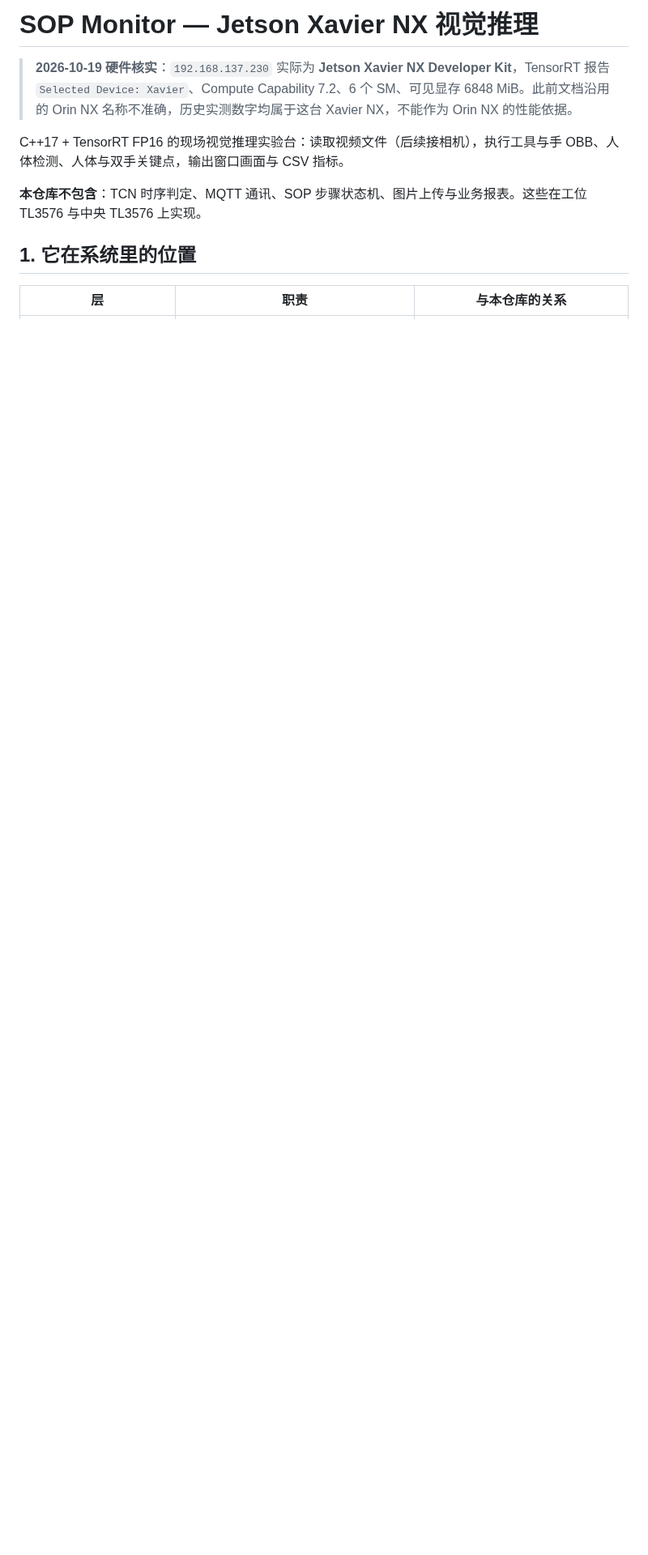
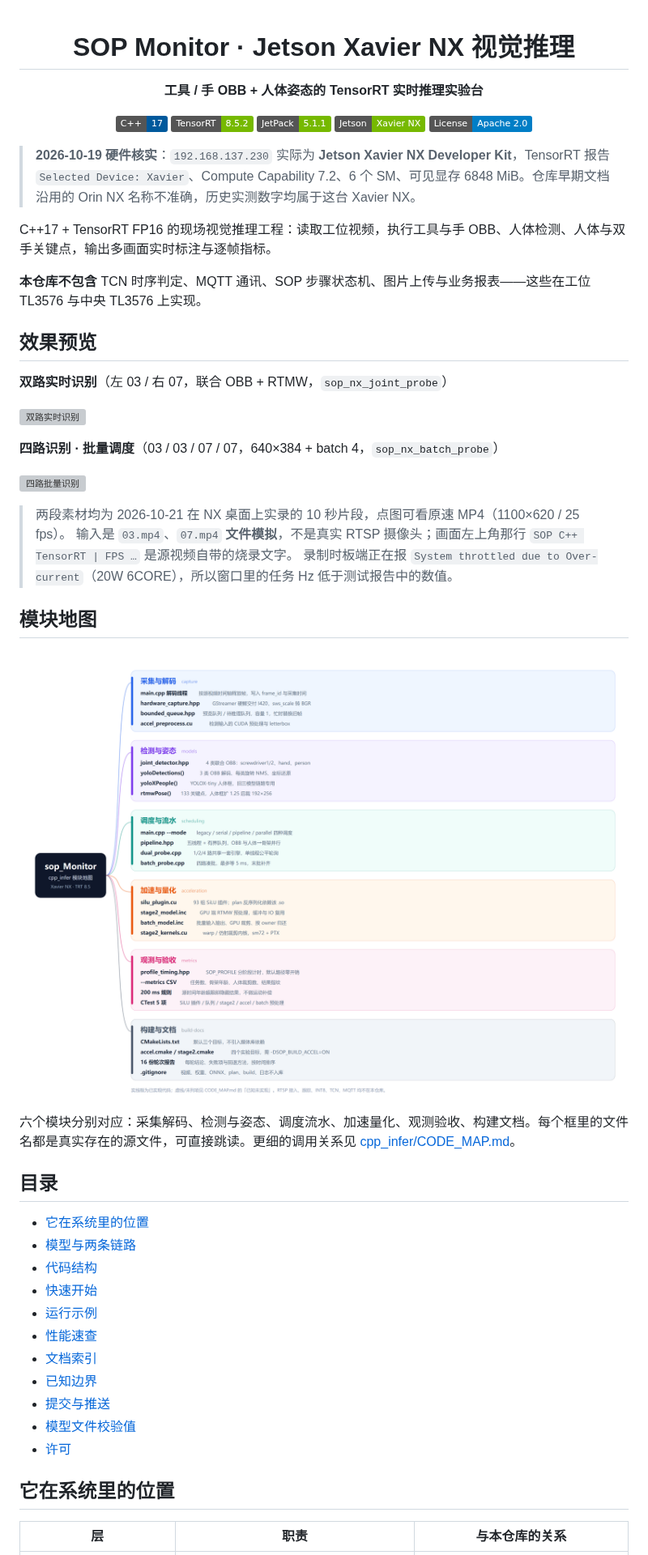
Before and after one commit to kalapaopao/sop_Monitor, a Markdown page: README.md, the part around one of its changes. Shown at 81% size. Rendered like a GitHub page; pictures changed too: cpp_infer/docs/media/module-map.png (added); badges without logos; blank space fills up the shorter version; grey boxes are pictures that could not be loaded.

```diff
--- a/README.md
+++ b/README.md
@@ -1,12 +1,58 @@
-# SOP Monitor — Jetson Xavier NX 视觉推理
+<div align="center">
 
-> **2026-10-19 硬件核实**：`192.168.137.230` 实际为 **Jetson Xavier NX Developer Kit**，TensorRT 报告 `Selected Device: Xavier`、Compute Capability 7.2、6 个 SM、可见显存 6848 MiB。此前文档沿用的 Orin NX 名称不准确，历史实测数字均属于这台 Xavier NX，不能作为 Orin NX 的性能依据。
+# SOP Monitor · Jetson Xavier NX 视觉推理
 
-C++17 + TensorRT FP16 的现场视觉推理实验台：读取视频文件（后续接相机），执行工具与手 OBB、人体检测、人体与双手关键点，输出窗口画面与 CSV 指标。
+**工具 / 手 OBB + 人体姿态的 TensorRT 实时推理实验台**
 
-**本仓库不包含**：TCN 时序判定、MQTT 通讯、SOP 步骤状态机、图片上传与业务报表。这些在工位 TL3576 与中央 TL3576 上实现。
+![C++](https://img.shields.io/badge/C%2B%2B-17-00599C?logo=cplusplus&logoColor=white)
+![TensorRT](https://img.shields.io/badge/TensorRT-8.5.2-76B900?logo=nvidia&logoColor=white)
+![JetPack](https://img.shields.io/badge/JetPack-5.1.1-76B900)
+![Jetson](https://img.shields.io/badge/Jetson-Xavier%20NX-76B900)
+![License](https://img.shields.io/badge/License-Apache%202.0-blue)
 
-## 1. 它在系统里的位置
+</div>
+
+> **2026-10-19 硬件核实**：`192.168.137.230` 实际为 **Jetson Xavier NX Developer Kit**，TensorRT 报告 `Selected Device: Xavier`、Compute Capability 7.2、6 个 SM、可见显存 6848 MiB。仓库早期文档沿用的 Orin NX 名称不准确，历史实测数字均属于这台 Xavier NX。
+
+C++17 + TensorRT FP16 的现场视觉推理工程：读取工位视频，执行工具与手 OBB、人体检测、人体与双手关键点，输出多画面实时标注与逐帧指标。
+
+**本仓库不包含** TCN 时序判定、MQTT 通讯、SOP 步骤状态机、图片上传与业务报表——这些在工位 TL3576 与中央 TL3576 上实现。
+
+## 效果预览
+
+**双路实时识别**（左 03 / 右 07，联合 OBB + RTMW，`sop_nx_joint_probe`）
+
+[![双路实时识别](cpp_infer/docs/media/twolane_10s.gif)](cpp_infer/docs/media/twolane_10s.mp4)
+
+**四路识别 · 批量调度**（03 / 03 / 07 / 07，640×384 + batch 4，`sop_nx_batch_probe`）
+
+[![四路批量识别](cpp_infer/docs/media/fourlane_10s.gif)](cpp_infer/docs/media/fourlane_10s.mp4)
+
+> 两段素材均为 2026-10-21 在 NX 桌面上实录的 10 秒片段，点图可看原速 MP4（1100×620 / 25 fps）。
+> 输入是 `03.mp4`、`07.mp4` **文件模拟**，不是真实 RTSP 摄像头；画面左上角那行 `SOP C++ TensorRT | FPS …` 是源视频自带的烧录文字。
+> 录制时板端正在报 `System throttled due to Over-current`（20W 6CORE），所以窗口里的任务 Hz 低于测试报告中的数值。
+
+## 模块地图
+
+![cpp_infer 模块地图](cpp_infer/docs/media/module-map.png)
+
+六个模块分别对应：采集解码、检测与姿态、调度流水、加速量化、观测验收、构建文档。每个框里的文件名都是真实存在的源文件，可直接跳读。更细的调用关系见 [cpp_infer/CODE_MAP.md](cpp_infer/CODE_MAP.md)。
+
+## 目录
+
+- [它在系统里的位置](#它在系统里的位置)
+- [模型与两条链路](#模型与两条链路)
+- [代码结构](#代码结构)
+- [快速开始](#快速开始)
+- [运行示例](#运行示例)
+- [性能速查](#性能速查)
+- [文档索引](#文档索引)
+- [已知边界](#已知边界)
+- [提交与推送](#提交与推送)
+- [模型文件校验值](#模型文件校验值)
+- [许可](#许可)
+
+## 它在系统里的位置
 
 | 层 | 职责 | 与本仓库的关系 |
 |---|---|---|
```
Also changed, not shown: other parts of README.md (+75 -69 lines), cpp_infer/CODE_MAP.md (+10 -25 lines), 5 other files.
